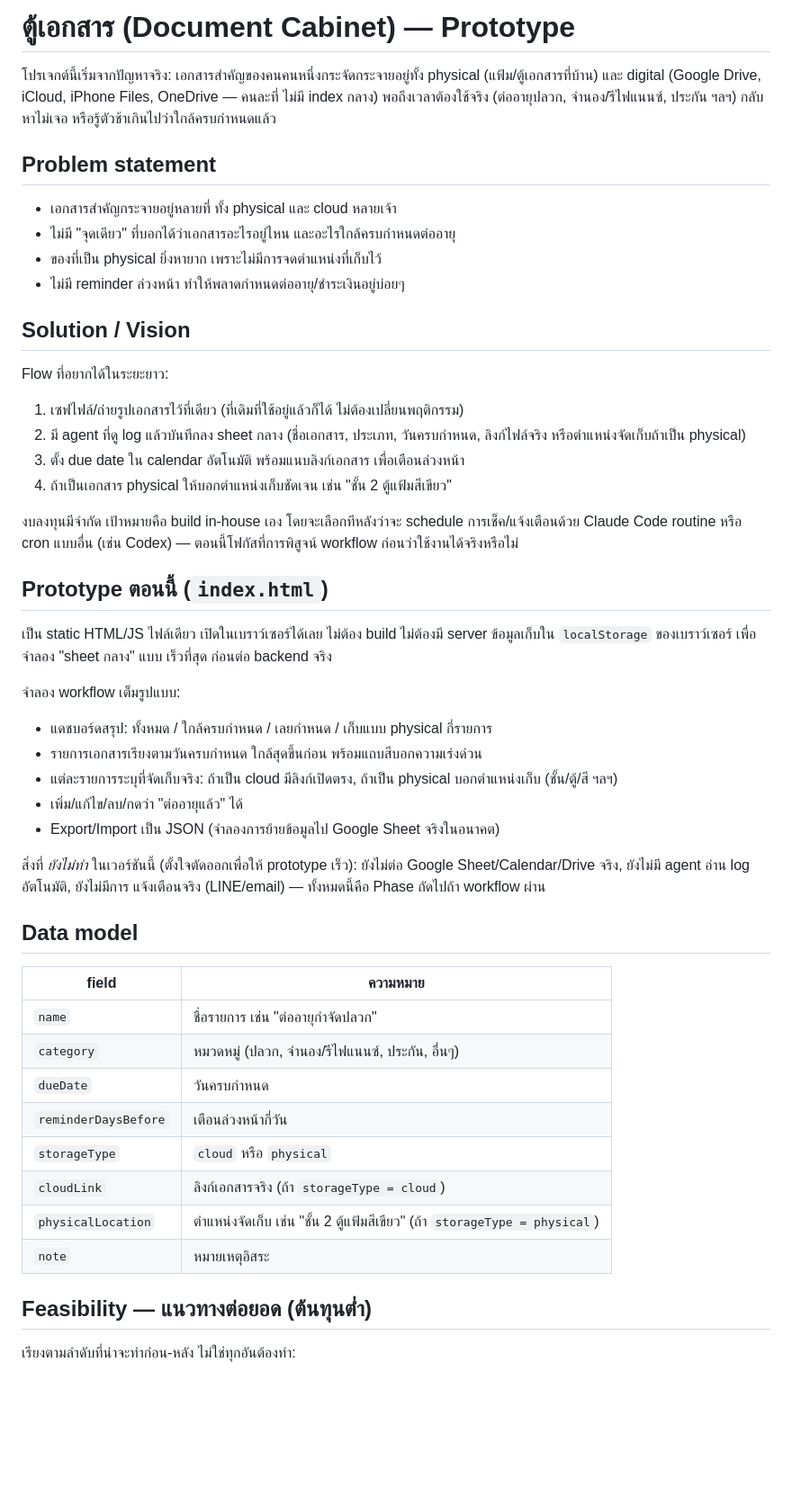
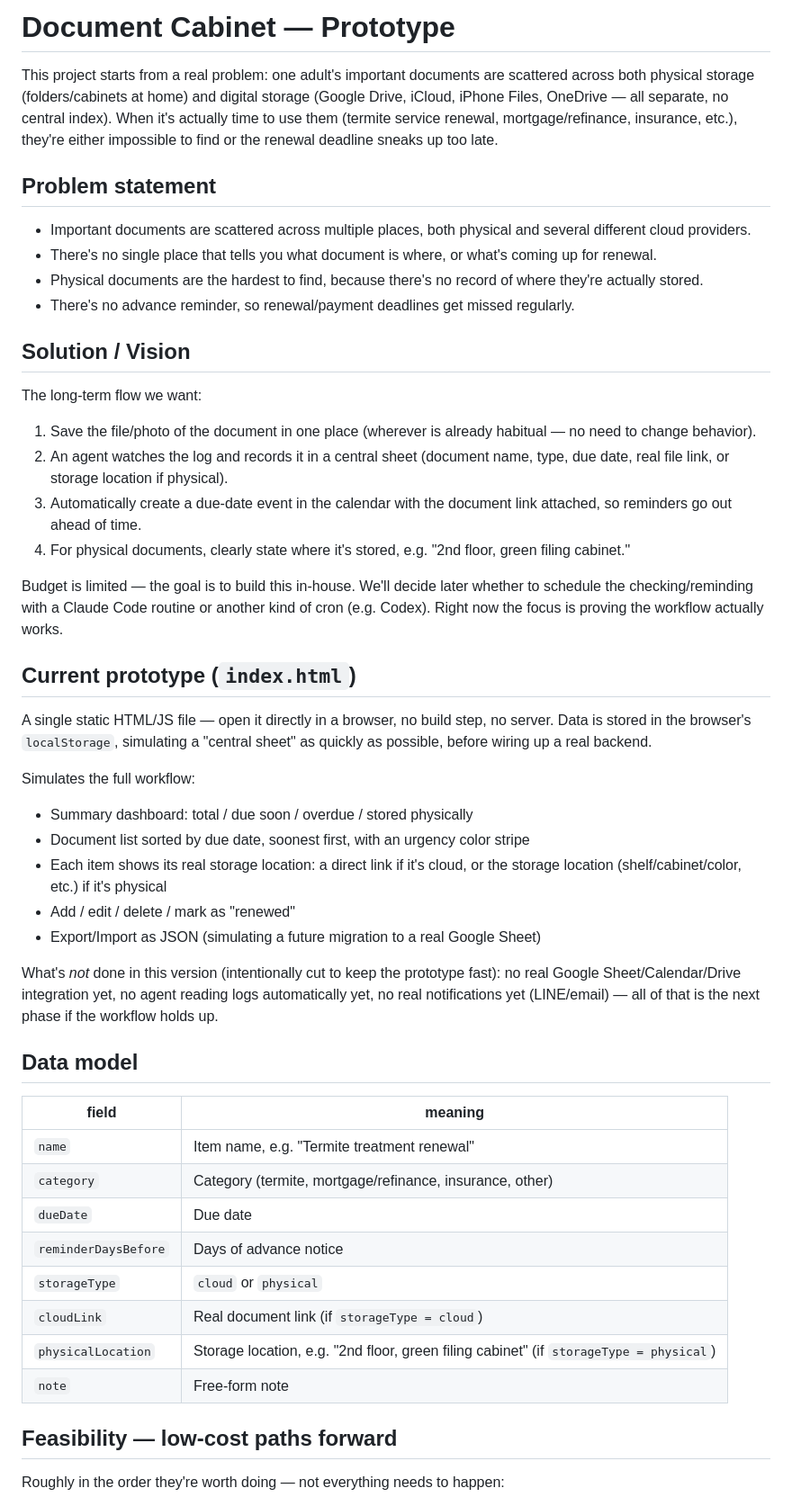
Before and after one commit to tulip-apisorn/tulip-portfolio, a Markdown page: README.md, the part around one of its changes. Shown at 90% size. GitHub-like rendering; blank space fills up the shorter version.

Commit message:
Rewrite README in English

```diff
--- a/README.md
+++ b/README.md
@@ -1,64 +1,77 @@
-# ตู้เอกสาร (Document Cabinet) — Prototype
+# Document Cabinet — Prototype
 
-โปรเจกต์นี้เริ่มจากปัญหาจริง: เอกสารสำคัญของคนคนหนึ่งกระจัดกระจายอยู่ทั้ง physical
-(แฟ้ม/ตู้เอกสารที่บ้าน) และ digital (Google Drive, iCloud, iPhone Files, OneDrive
-— คนละที่ ไม่มี index กลาง) พอถึงเวลาต้องใช้จริง (ต่ออายุปลวก, จำนอง/รีไฟแนนซ์,
-ประกัน ฯลฯ) กลับหาไม่เจอ หรือรู้ตัวช้าเกินไปว่าใกล้ครบกำหนดแล้ว
+This project starts from a real problem: one adult's important documents are
+scattered across both physical storage (folders/cabinets at home) and digital
+storage (Google Drive, iCloud, iPhone Files, OneDrive — all separate, no
+central index). When it's actually time to use them (termite service renewal,
+mortgage/refinance, insurance, etc.), they're either impossible to find or the
+renewal deadline sneaks up too late.
 
 ## Problem statement
 
-- เอกสารสำคัญกระจายอยู่หลายที่ ทั้ง physical และ cloud หลายเจ้า
-- ไม่มี "จุดเดียว" ที่บอกได้ว่าเอกสารอะไรอยู่ไหน และอะไรใกล้ครบกำหนดต่ออายุ
-- ของที่เป็น physical ยิ่งหายาก เพราะไม่มีการจดตำแหน่งที่เก็บไว้
-- ไม่มี reminder ล่วงหน้า ทำให้พลาดกำหนดต่ออายุ/ชำระเงินอยู่บ่อยๆ
+- Important documents are scattered across multiple places, both physical and
+  several different cloud providers.
+- There's no single place that tells you what document is where, or what's
+  coming up for renewal.
+- Physical documents are the hardest to find, because there's no record of
+  where they're actually stored.
+- There's no advance reminder, so renewal/payment deadlines get missed
+  regularly.
 
 ## Solution / Vision
 
-Flow ที่อยากได้ในระยะยาว:
+The long-term flow we want:
 
-1. เซฟไฟล์/ถ่ายรูปเอกสารไว้ที่เดียว (ที่เดิมที่ใช้อยู่แล้วก็ได้ ไม่ต้องเปลี่ยนพฤติกรรม)
-2. มี agent ที่ดู log แล้วบันทึกลง sheet กลาง (ชื่อเอกสาร, ประเภท, วันครบกำหนด,
-   ลิงก์ไฟล์จริง หรือตำแหน่งจัดเก็บถ้าเป็น physical)
-3. ตั้ง due date ใน calendar อัตโนมัติ พร้อมแนบลิงก์เอกสาร เพื่อเตือนล่วงหน้า
-4. ถ้าเป็นเอกสาร physical ให้บอกตำแหน่งเก็บชัดเจน เช่น "ชั้น 2 ตู้แฟ้มสีเขียว"
+1. Save the file/photo of the document in one place (wherever is already
+   habitual — no need to change behavior).
+2. An agent watches the log and records it in a central sheet (document name,
+   type, due date, real file link, or storage location if physical).
+3. Automatically create a due-date event in the calendar with the document
+   link attached, so reminders go out ahead of time.
+4. For physical documents, clearly state where it's stored, e.g. "2nd floor,
+   green filing cabinet."
 
-งบลงทุนมีจำกัด เป้าหมายคือ build in-house เอง โดยจะเลือกทีหลังว่าจะ schedule
-การเช็ค/แจ้งเตือนด้วย Claude Code routine หรือ cron แบบอื่น (เช่น Codex) —
-ตอนนี้โฟกัสที่การพิสูจน์ workflow ก่อนว่าใช้งานได้จริงหรือไม่
+Budget is limited — the goal is to build this in-house. We'll decide later
+whether to schedule the checking/reminding with a Claude Code routine or
+another kind of cron (e.g. Codex). Right now the focus is proving the
+workflow actually works.
 
-## Prototype ตอนนี้ (`index.html`)
+## Current prototype (`index.html`)
 
-เป็น static HTML/JS ไฟล์เดียว เปิดในเบราว์เซอร์ได้เลย ไม่ต้อง build ไม่ต้องมี
-server ข้อมูลเก็บใน `localStorage` ของเบราว์เซอร์ เพื่อจำลอง "sheet กลาง" แบบ
-เร็วที่สุด ก่อนต่อ backend จริง
+A single static HTML/JS file — open it directly in a browser, no build step,
+no server. Data is stored in the browser's `localStorage`, simulating a
+"central sheet" as quickly as possible, before wiring up a real backend.
 
-จำลอง workflow เต็มรูปแบบ:
+Simulates the full workflow:
 
-- แดชบอร์ดสรุป: ทั้งหมด / ใกล้ครบกำหนด / เลยกำหนด / เก็บแบบ physical กี่รายการ
-- รายการเอกสารเรียงตามวันครบกำหนด ใกล้สุดขึ้นก่อน พร้อมแถบสีบอกความเร่งด่วน
-- แต่ละรายการระบุที่จัดเก็บจริง: ถ้าเป็น cloud มีลิงก์เปิดตรง, ถ้าเป็น physical
-  บอกตำแหน่งเก็บ (ชั้น/ตู้/สี ฯลฯ)
-- เพิ่ม/แก้ไข/ลบ/กดว่า "ต่ออายุแล้ว" ได้
-- Export/Import เป็น JSON (จำลองการย้ายข้อมูลไป Google Sheet จริงในอนาคต)
+- Summary dashboard: total / due soon / overdue / stored physically
+- Document list sorted by due date, soonest first, with an urgency color
+  stripe
+- Each item shows its real storage location: a direct link if it's cloud, or
+  the storage location (shelf/cabinet/color, etc.) if it's physical
+- Add / edit / delete / mark as "renewed"
+- Export/Import as JSON (simulating a future migration to a real Google
+  Sheet)
 
-สิ่งที่ *ยังไม่ทำ* ในเวอร์ชันนี้ (ตั้งใจตัดออกเพื่อให้ prototype เร็ว): ยังไม่ต่อ
-Google Sheet/Calendar/Drive จริง, ยังไม่มี agent อ่าน log อัตโนมัติ, ยังไม่มีการ
-แจ้งเตือนจริง (LINE/email) — ทั้งหมดนี้คือ Phase ถัดไปถ้า workflow ผ่าน
+What's *not* done in this version (intentionally cut to keep the prototype
+fast): no real Google Sheet/Calendar/Drive integration yet, no agent reading
+logs automatically yet, no real notifications yet (LINE/email) — all of that
+is the next phase if the workflow holds up.
 
 ## Data model
 
-| field | ความหมาย |
+| field | meaning |
 |---|---|
-| `name` | ชื่อรายการ เช่น "ต่ออายุกำจัดปลวก" |
-| `category` | หมวดหมู่ (ปลวก, จำนอง/รีไฟแนนซ์, ประกัน, อื่นๆ) |
-| `dueDate` | วันครบกำหนด |
-| `reminderDaysBefore` | เตือนล่วงหน้ากี่วัน |
-| `storageType` | `cloud` หรือ `physical` |
-| `cloudLink` | ลิงก์เอกสารจริง (ถ้า `storageType = cloud`) |
-| `physicalLocation` | ตำแหน่งจัดเก็บ เช่น "ชั้น 2 ตู้แฟ้มสีเขียว" (ถ้า `storageType = physical`) |
-| `note` | หมายเหตุอิสระ |
+| `name` | Item name, e.g. "Termite treatment renewal" |
+| `category` | Category (termite, mortgage/refinance, insurance, other) |
+| `dueDate` | Due date |
+| `reminderDaysBefore` | Days of advance notice |
+| `storageType` | `cloud` or `physical` |
+| `cloudLink` | Real document link (if `storageType = cloud`) |
+| `physicalLocation` | Storage location, e.g. "2nd floor, green filing cabinet" (if `storageType = physical`) |
+| `note` | Free-form note |
 
-## Feasibility — แนวทางต่อยอด (ต้นทุนต่ำ)
+## Feasibility — low-cost paths forward
 
-เรียงตามลำดับที่น่าจะทำก่อน-หลัง ไม่ใช่ทุกอันต้องทำ:
+Roughly in the order they're worth doing — not everything needs to happen:
 
```
Also changed, not shown: other parts of README.md (+28 -21 lines).
